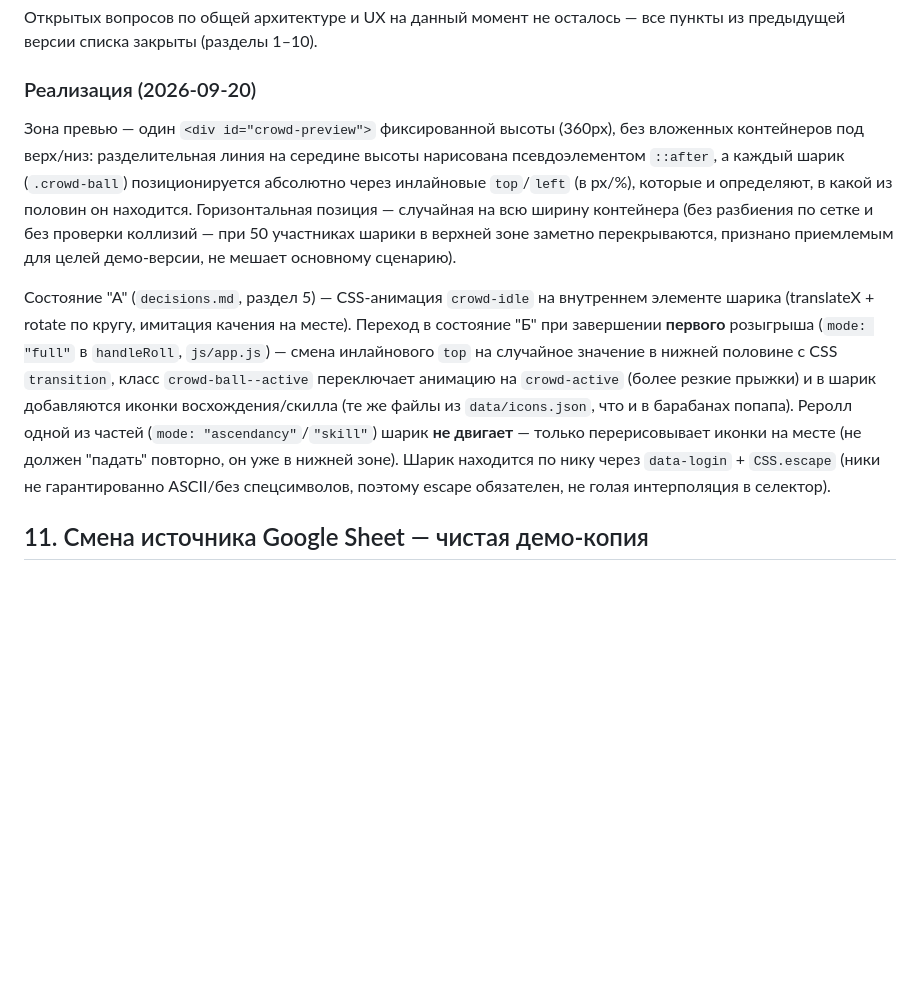
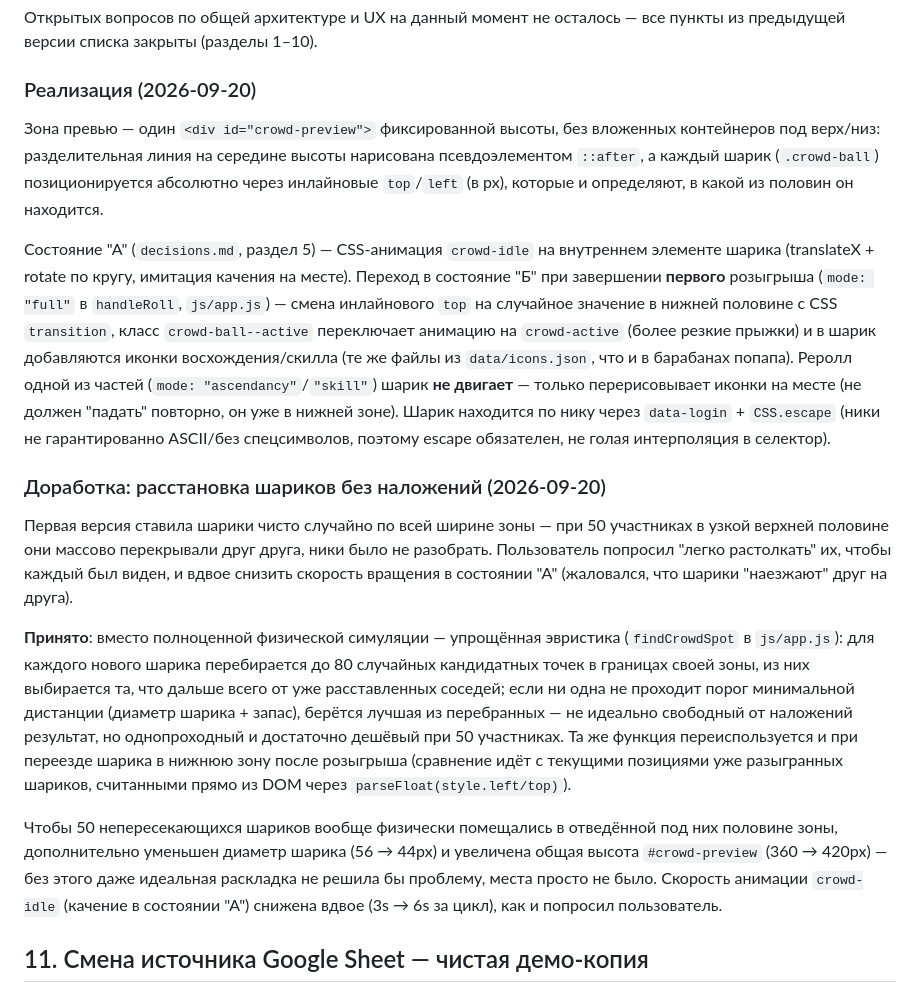
Before and after one commit to alexander-kurakin/cardiff-build-roulette, a Markdown page: decisions.md, the part around the change. GitHub-like rendering; blank space fills up the shorter version.

Commit message:
Задокументировать доработку расстановки шариков в decisions.md
Фиксирует переход от чистого рандома к эвристике "дальше от соседей"
и причины уменьшения шарика / увеличения высоты зоны превью.

Co-Authored-By: Claude Sonnet 5 <noreply@anthropic.com>

```diff
--- a/decisions.md
+++ b/decisions.md
@@ -366,13 +366,10 @@ CLI-инструмент) + ImageMagick для конвертации DDS → PN
 
 ### Реализация (2026-09-20)
 
-Зона превью — один `<div id="crowd-preview">` фиксированной высоты (360px), без вложенных
+Зона превью — один `<div id="crowd-preview">` фиксированной высоты, без вложенных
 контейнеров под верх/низ: разделительная линия на середине высоты нарисована псевдоэлементом
 `::after`, а каждый шарик (`.crowd-ball`) позиционируется абсолютно через инлайновые `top`/`left`
-(в px/%), которые и определяют, в какой из половин он находится. Горизонтальная позиция —
-случайная на всю ширину контейнера (без разбиения по сетке и без проверки коллизий — при
-50 участниках шарики в верхней зоне заметно перекрываются, признано приемлемым для целей
-демо-версии, не мешает основному сценарию).
+(в px), которые и определяют, в какой из половин он находится.
 
 Состояние "А" (`decisions.md`, раздел 5) — CSS-анимация `crowd-idle` на внутреннем элементе
 шарика (translateX + rotate по кругу, имитация качения на месте). Переход в состояние "Б"
@@ -384,6 +381,28 @@ CLI-инструмент) + ImageMagick для конвертации DDS → PN
 только перерисовывает иконки на месте (не должен "падать" повторно, он уже в нижней зоне).
 Шарик находится по нику через `data-login` + `CSS.escape` (ники не гарантированно ASCII/без
 спецсимволов, поэтому escape обязателен, не голая интерполяция в селектор).
+
+### Доработка: расстановка шариков без наложений (2026-09-20)
+
+Первая версия ставила шарики чисто случайно по всей ширине зоны — при 50 участниках в
+узкой верхней половине они массово перекрывали друг друга, ники было не разобрать.
+Пользователь попросил "легко растолкать" их, чтобы каждый был виден, и вдвое снизить
+скорость вращения в состоянии "А" (жаловался, что шарики "наезжают" друг на друга).
+
+**Принято**: вместо полноценной физической симуляции — упрощённая эвристика (`findCrowdSpot`
+в `js/app.js`): для каждого нового шарика перебирается до 80 случайных кандидатных точек
+в границах своей зоны, из них выбирается та, что дальше всего от уже расставленных соседей;
+если ни одна не проходит порог минимальной дистанции (диаметр шарика + запас), берётся
+лучшая из перебранных — не идеально свободный от наложений результат, но однопроходный и
+достаточно дешёвый при 50 участниках. Та же функция переиспользуется и при переезде шарика
+в нижнюю зону после розыгрыша (сравнение идёт с текущими позициями уже разыгранных шариков,
+считанными прямо из DOM через `parseFloat(style.left/top)`).
+
+Чтобы 50 непересекающихся шариков вообще физически помещались в отведённой под них половине
+зоны, дополнительно уменьшен диаметр шарика (56 → 44px) и увеличена общая высота
+`#crowd-preview` (360 → 420px) — без этого даже идеальная раскладка не решила бы проблему,
+места просто не было. Скорость анимации `crowd-idle` (качение в состоянии "А") снижена вдвое
+(3s → 6s за цикл), как и попросил пользователь.
 
 ## 11. Смена источника Google Sheet — чистая демо-копия
 
```
